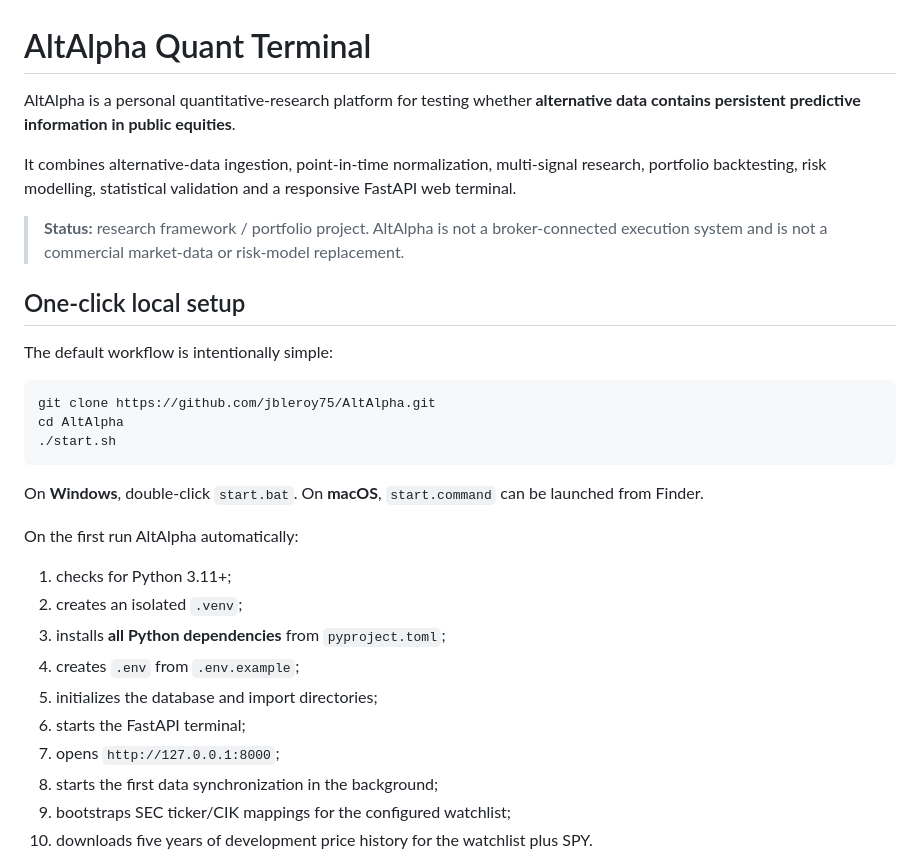
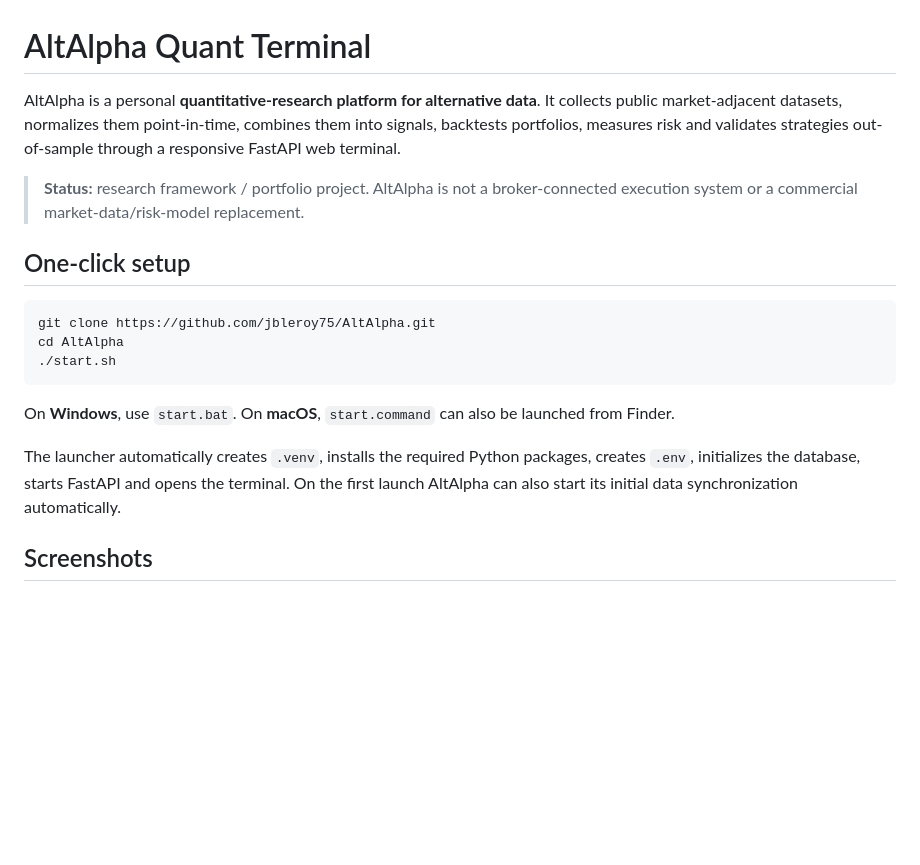
Before and after one commit to jbleroy75/AltAlpha, a Markdown page: README.md, the part around one of its changes. Rendered like a GitHub page; blank space fills up the shorter version.

````diff
--- a/README.md
+++ b/README.md
@@ -1,14 +1,10 @@
 # AltAlpha Quant Terminal
 
-AltAlpha is a personal quantitative-research platform for testing whether **alternative data contains persistent predictive information in public equities**.
+AltAlpha is a personal **quantitative-research platform for alternative data**. It collects public market-adjacent datasets, normalizes them point-in-time, combines them into signals, backtests portfolios, measures risk and validates strategies out-of-sample through a responsive FastAPI web terminal.
 
-It combines alternative-data ingestion, point-in-time normalization, multi-signal research, portfolio backtesting, risk modelling, statistical validation and a responsive FastAPI web terminal.
+> **Status:** research framework / portfolio project. AltAlpha is not a broker-connected execution system or a commercial market-data/risk-model replacement.
 
-> **Status:** research framework / portfolio project. AltAlpha is not a broker-connected execution system and is not a commercial market-data or risk-model replacement.
-
-## One-click local setup
-
-The default workflow is intentionally simple:
+## One-click setup
 
 ```bash
 git clone https://github.com/jbleroy75/AltAlpha.git
@@ -16,18 +12,9 @@ cd AltAlpha
 ./start.sh
 ```
 
-On **Windows**, double-click `start.bat`. On **macOS**, `start.command` can be launched from Finder.
+On **Windows**, use `start.bat`. On **macOS**, `start.command` can also be launched from Finder.
 
-On the first run AltAlpha automatically:
+The launcher automatically creates `.venv`, installs the required Python packages, creates `.env`, initializes the database, starts FastAPI and opens the terminal. On the first launch AltAlpha can also start its initial data synchronization automatically.
 
-1. checks for Python 3.11+;
-2. creates an isolated `.venv`;
-3. installs **all Python dependencies** from `pyproject.toml`;
-4. creates `.env` from `.env.example`;
-5. initializes the database and import directories;
-6. starts the FastAPI terminal;
-7. opens `http://127.0.0.1:8000`;
-8. starts the first data synchronization in the background;
-9. bootstraps SEC ticker/CIK mappings for the configured watchlist;
-10. downloads five years of development price history for the watchlist plus SPY.
+## Screenshots
 
````
Also changed, not shown: other parts of README.md (+50 -85 lines).
